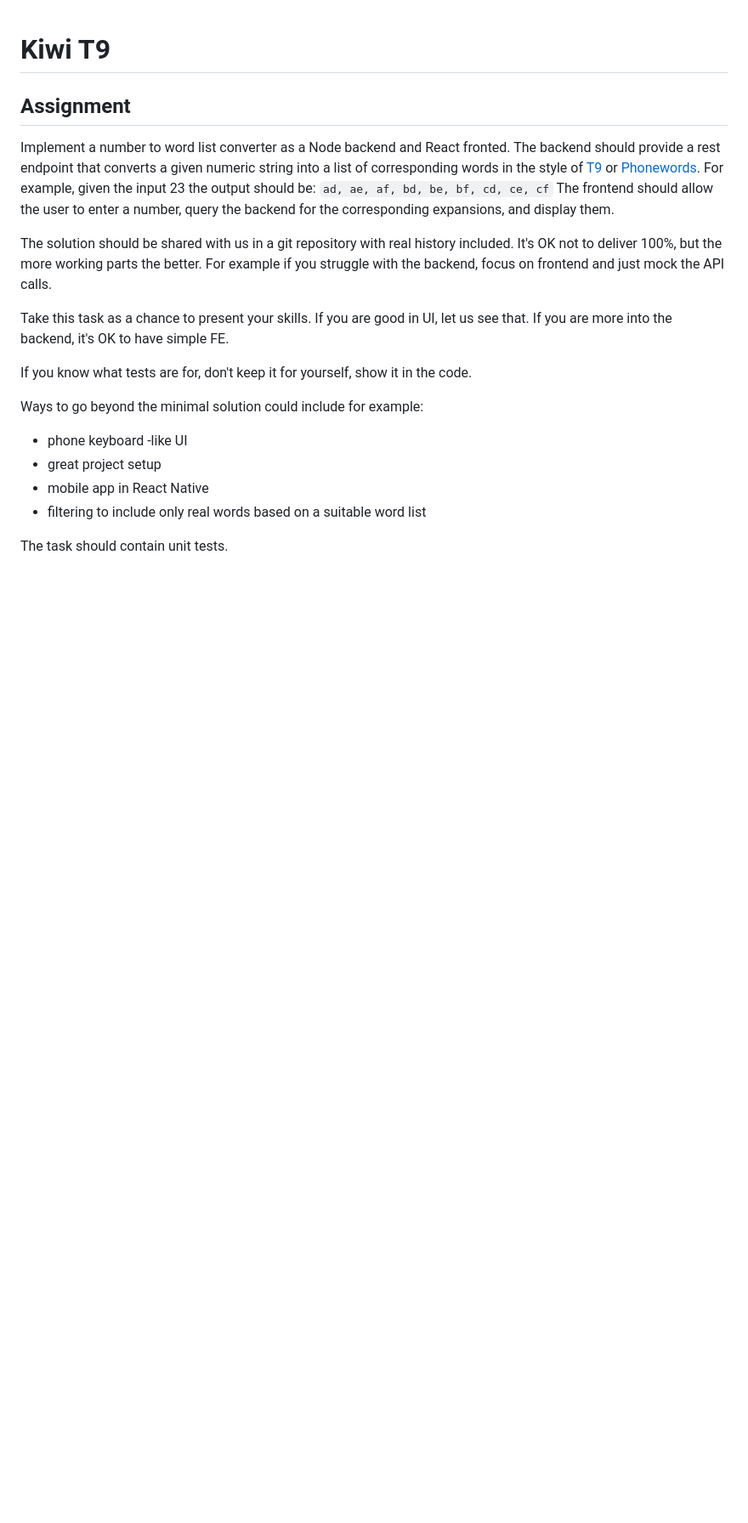
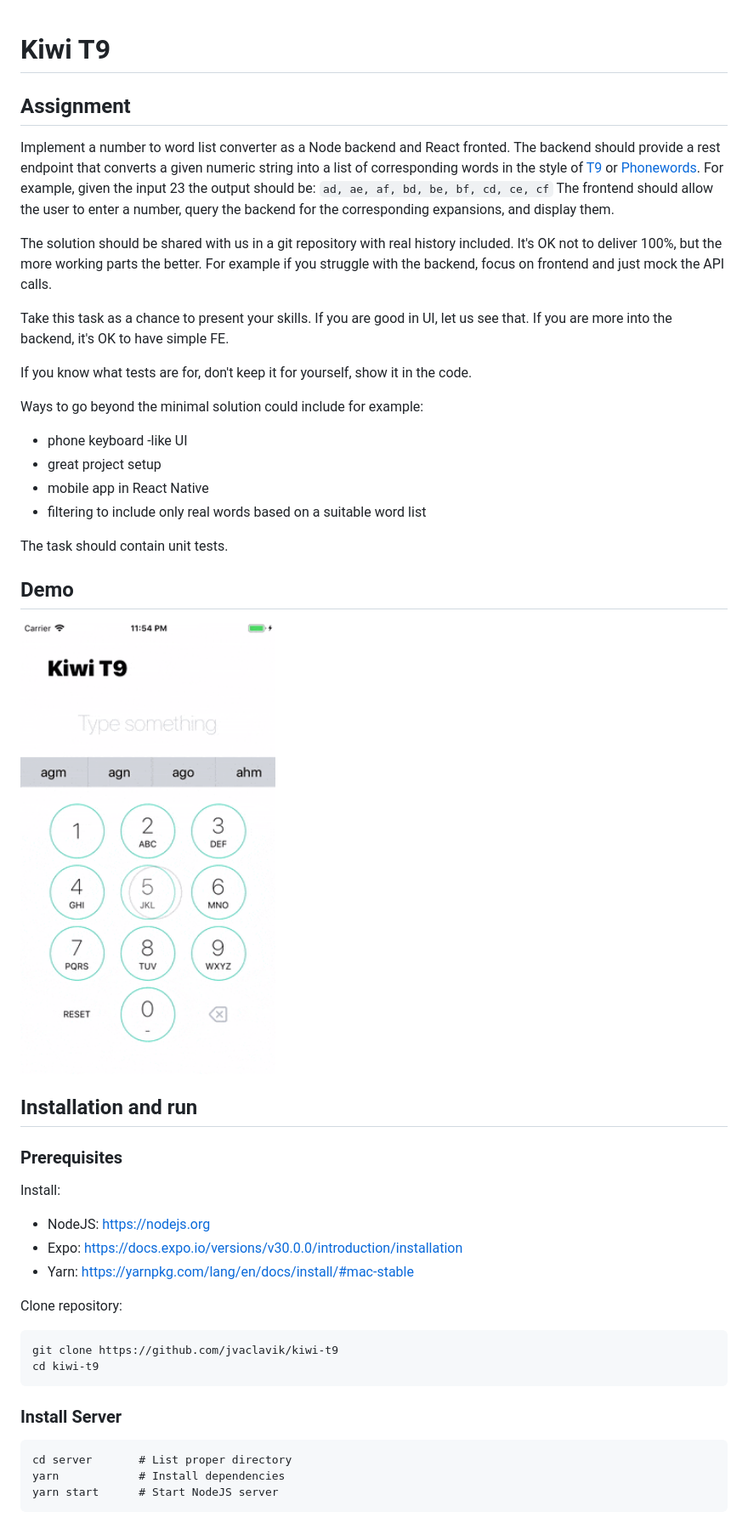
Before and after one commit to jvaclavik/kiwi-t9, a Markdown page: README.md, the part around the change printed below. Shown: that part at 85% size. GitHub-like rendering; pictures changed too: demo.gif (added); blank space fills up the shorter version.

````diff
--- a/README.md
+++ b/README.md
@@ -3,7 +3,7 @@
 ## Assignment
 
 Implement a number to word list converter as a Node backend and React fronted.
-The backend should provide a rest endpoint that converts a given numeric string into a list of corresponding words in the style of  [T9](https://en.wikipedia.org/wiki/T9_(predictive_text)) or [Phonewords](https://en.wikipedia.org/wiki/Phoneword). For example, given the input 23 the output should be: `ad, ae, af, bd, be, bf, cd, ce, cf`
+The backend should provide a rest endpoint that converts a given numeric string into a list of corresponding words in the style of [T9](<https://en.wikipedia.org/wiki/T9_(predictive_text)>) or [Phonewords](https://en.wikipedia.org/wiki/Phoneword). For example, given the input 23 the output should be: `ad, ae, af, bd, be, bf, cd, ce, cf`
 The frontend should allow the user to enter a number, query the backend for the corresponding expansions, and display them.
 
 The solution should be shared with us in a git repository with real history included.
@@ -16,9 +16,39 @@ If you know what tests are for, don't keep it for yourself, show it in the code.
 
 Ways to go beyond the minimal solution could include for example:
 
-* phone keyboard -like UI
-* great project setup
-* mobile app in React Native
-* filtering to include only real words based on a suitable word list
+- phone keyboard -like UI
+- great project setup
+- mobile app in React Native
+- filtering to include only real words based on a suitable word list
 
 The task should contain unit tests.
+
+## Demo
+
+<img src="./demo.gif" width="300">
+
+## Installation and run
+
+### Prerequisites
+
+Install:
+
+- NodeJS: https://nodejs.org
+- Expo: https://docs.expo.io/versions/v30.0.0/introduction/installation
+- Yarn: https://yarnpkg.com/lang/en/docs/install/#mac-stable
+
+Clone repository:
+
+```
+git clone https://github.com/jvaclavik/kiwi-t9
+cd kiwi-t9
+```
+
+### Install Server
+
+```
+cd server       # List proper directory
+yarn            # Install dependencies
+yarn start      # Start NodeJS server
+```
+
````
Also changed, not shown: other parts of README.md (+116 -0 lines).
